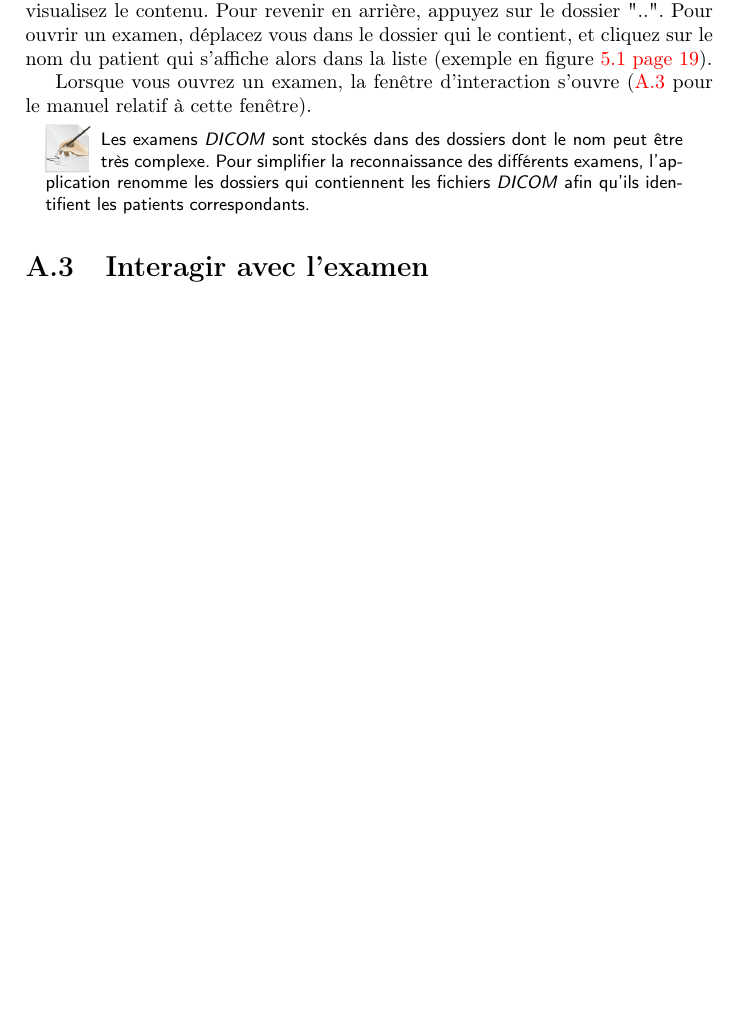
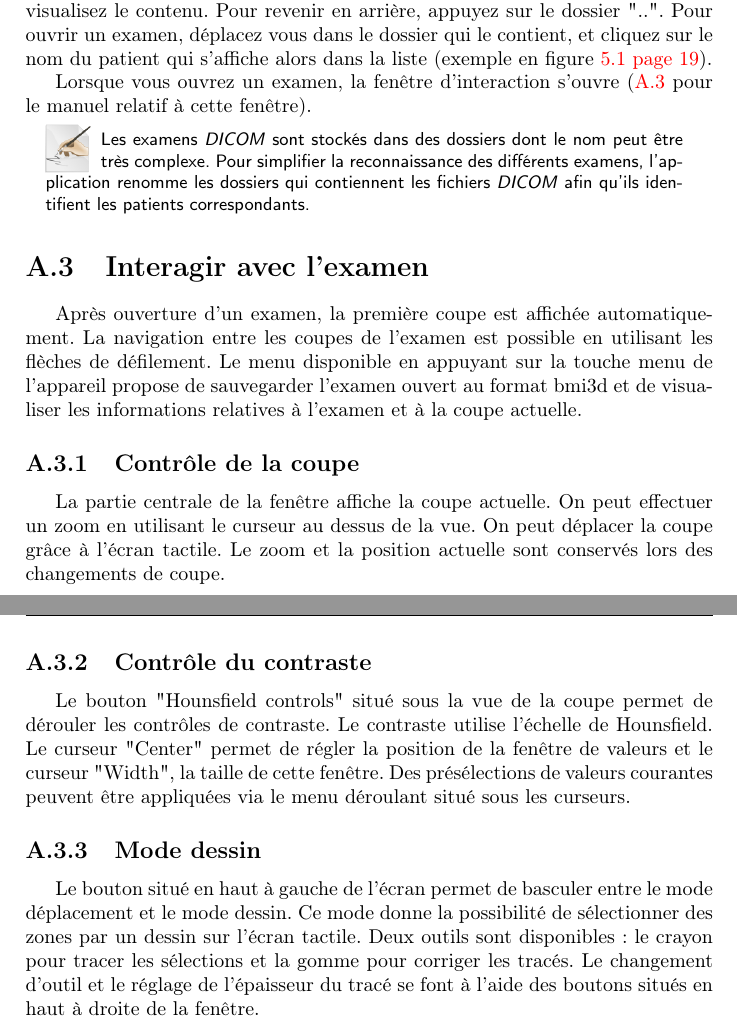
Before and after one commit to mr-nours/rapport-cp, a LaTeX book (reports/5 - Final/rapport.tex, which reads reports/5 - Final/sections/annexe_manuel.tex): part of page 27 of 29 before the commit and two parts of pages 27 and 28 of 30 after it, the two joined at a grey line, cut so that both start at the same text, the shorter picture padded with empty space. Compiled offline with pdfLaTeX.

Commit message:
écriture de la partie interaction et pdf à jour

```diff
--- a/reports/5 - Final/sections/annexe_manuel.tex
+++ b/reports/5 - Final/sections/annexe_manuel.tex
@@ -11,3 +11,14 @@ Les examens \emph{DICOM} sont stockés dans des dossiers dont le nom peut être
 \end{note}
 
 \section{Interagir avec l'examen} \label{exam-interaction}
+
+Après ouverture d'un examen, la première coupe est affichée automatiquement. La navigation entre les coupes de l'examen est possible en utilisant les flèches de défilement. Le menu disponible en appuyant sur la touche menu de l'appareil propose de sauvegarder l'examen ouvert au format bmi3d et de visualiser les informations relatives à l'examen et à la coupe actuelle.
+
+\subsection{Contrôle de la coupe}
+La partie centrale de la fenêtre affiche la coupe actuelle. On peut effectuer un zoom en utilisant le curseur au dessus de la vue. On peut déplacer la coupe grâce à l'écran tactile. Le zoom et la position actuelle sont conservés lors des changements de coupe.
+
+\subsection{Contrôle du contraste}
+Le bouton "Hounsfield controls" situé sous la vue de la coupe permet de dérouler les contrôles de contraste. Le contraste utilise l'échelle de Hounsfield. Le curseur "Center" permet de régler la position de la fenêtre de valeurs et le curseur "Width", la taille de cette fenêtre. Des présélections de valeurs courantes peuvent être appliquées via le menu déroulant situé sous les curseurs.
+
+\subsection{Mode dessin}
+Le bouton situé en haut à gauche de l'écran permet de basculer entre le mode déplacement et le mode dessin. Ce mode donne la possibilité de sélectionner des zones par un dessin sur l'écran tactile. Deux outils sont disponibles : le crayon pour tracer les sélections et la gomme pour corriger les tracés. Le changement d'outil et le réglage de l'épaisseur du tracé se font à l'aide des boutons situés en haut à droite de la fenêtre.
```
Also changed, not shown: reports/5 - Final/rapport.pdf.
